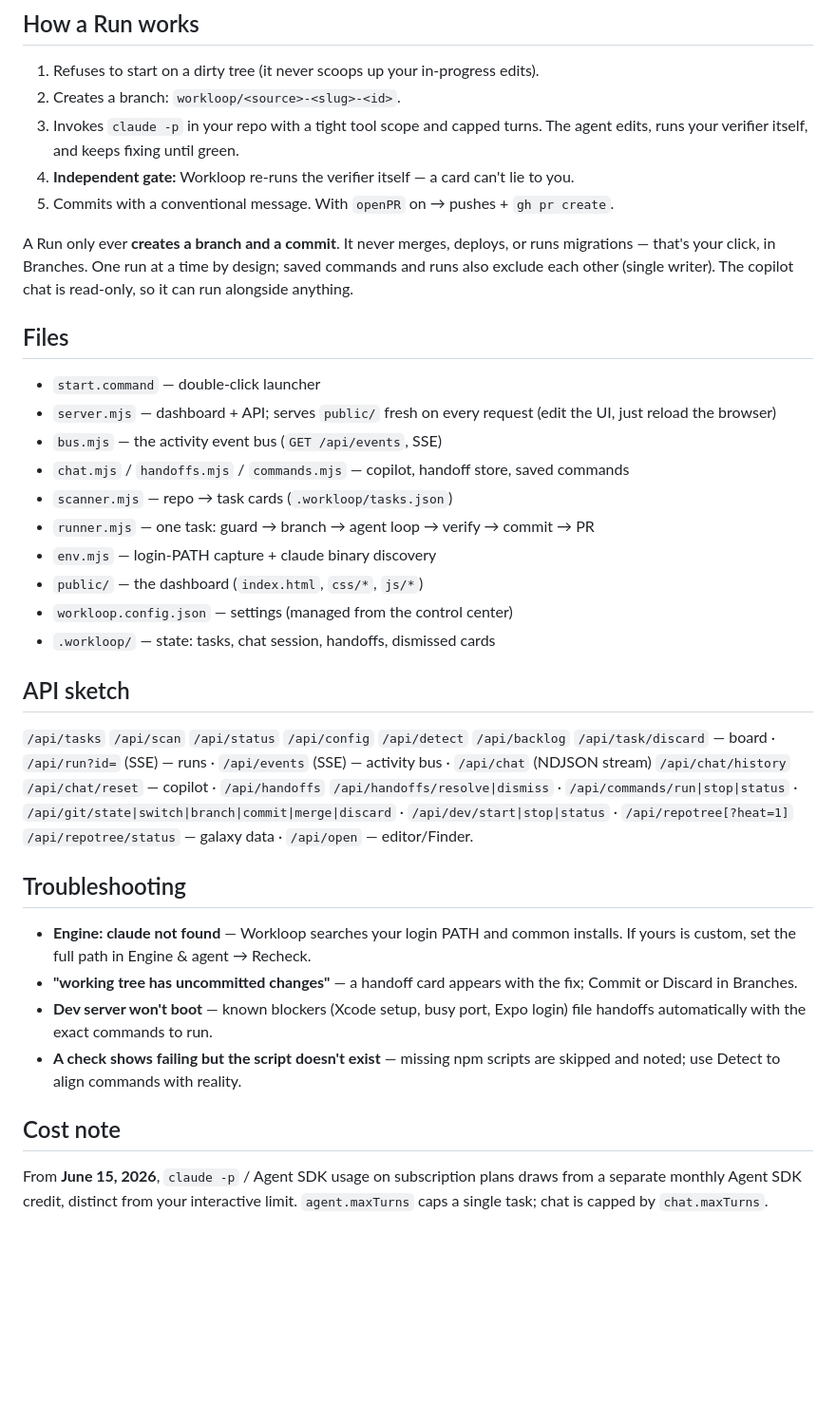
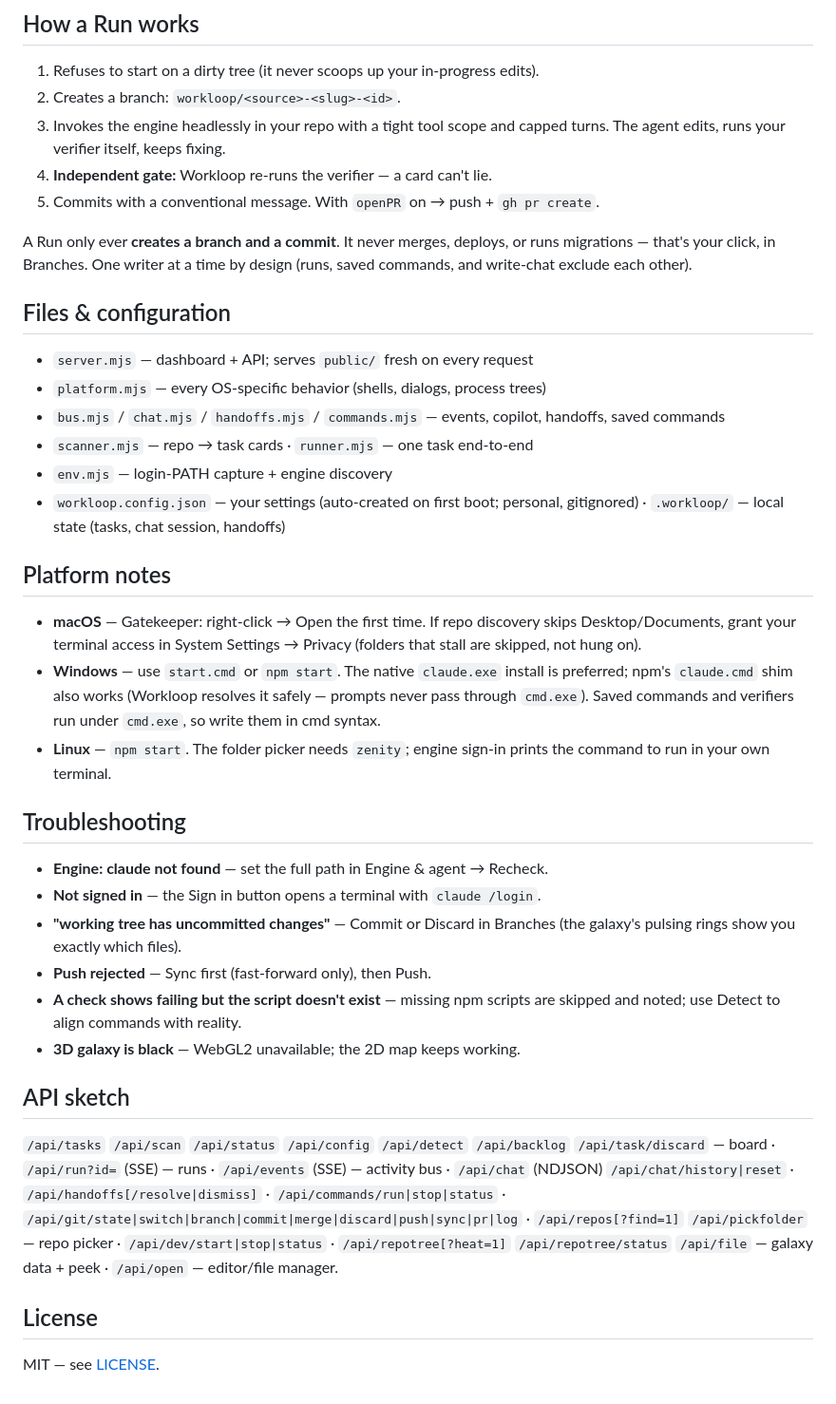
Before and after one commit to bjjlops/workloop, a Markdown page: README.md, the part around one of its changes. Shown at 95% size. Drawn GitHub-style; blank space fills up the shorter version.

```diff
--- a/README.md
+++ b/README.md
@@ -75,54 +102,59 @@ off under reduced-motion.
 
 1. Refuses to start on a dirty tree (it never scoops up your in-progress edits).
 2. Creates a branch: `workloop/<source>-<slug>-<id>`.
-3. Invokes `claude -p` in your repo with a tight tool scope and capped turns.
-   The agent edits, runs your verifier itself, and keeps fixing until green.
-4. **Independent gate:** Workloop re-runs the verifier itself — a card can't
-   lie to you.
-5. Commits with a conventional message. With `openPR` on → pushes + `gh pr create`.
+3. Invokes the engine headlessly in your repo with a tight tool scope and
+   capped turns. The agent edits, runs your verifier itself, keeps fixing.
+4. **Independent gate:** Workloop re-runs the verifier — a card can't lie.
+5. Commits with a conventional message. With `openPR` on → push + `gh pr create`.
 
-A Run only ever **creates a branch and a commit**. It never merges, deploys, or
-runs migrations — that's your click, in Branches. One run at a time by design;
-saved commands and runs also exclude each other (single writer). The copilot
-chat is read-only, so it can run alongside anything.
+A Run only ever **creates a branch and a commit**. It never merges, deploys,
+or runs migrations — that's your click, in Branches. One writer at a time by
+design (runs, saved commands, and write-chat exclude each other).
 
-## Files
+## Files & configuration
 
-- `start.command` — double-click launcher
 - `server.mjs` — dashboard + API; serves `public/` fresh on every request
-  (edit the UI, just reload the browser)
-- `bus.mjs` — the activity event bus (`GET /api/events`, SSE)
-- `chat.mjs` / `handoffs.mjs` / `commands.mjs` — copilot, handoff store, saved commands
-- `scanner.mjs` — repo → task cards (`.workloop/tasks.json`)
-- `runner.mjs` — one task: guard → branch → agent loop → verify → commit → PR
-- `env.mjs` — login-PATH capture + claude binary discovery
-- `public/` — the dashboard (`index.html`, `css/*`, `js/*`)
-- `workloop.config.json` — settings (managed from the control center)
-- `.workloop/` — state: tasks, chat session, handoffs, dismissed cards
+- `platform.mjs` — every OS-specific behavior (shells, dialogs, process trees)
+- `bus.mjs` / `chat.mjs` / `handoffs.mjs` / `commands.mjs` — events, copilot, handoffs, saved commands
+- `scanner.mjs` — repo → task cards · `runner.mjs` — one task end-to-end
+- `env.mjs` — login-PATH capture + engine discovery
+- `workloop.config.json` — your settings (auto-created on first boot; personal,
+  gitignored) · `.workloop/` — local state (tasks, chat session, handoffs)
+
+## Platform notes
+
+- **macOS** — Gatekeeper: right-click → Open the first time. If repo discovery
+  skips Desktop/Documents, grant your terminal access in System Settings →
+  Privacy (folders that stall are skipped, not hung on).
+- **Windows** — use `start.cmd` or `npm start`. The native `claude.exe`
+  install is preferred; npm's `claude.cmd` shim also works (Workloop resolves
+  it safely — prompts never pass through `cmd.exe`). Saved commands and
+  verifiers run under `cmd.exe`, so write them in cmd syntax.
+- **Linux** — `npm start`. The folder picker needs `zenity`; engine sign-in
+  prints the command to run in your own terminal.
+
+## Troubleshooting
+
+- **Engine: claude not found** — set the full path in Engine & agent → Recheck.
+- **Not signed in** — the Sign in button opens a terminal with `claude /login`.
+- **"working tree has uncommitted changes"** — Commit or Discard in Branches
+  (the galaxy's pulsing rings show you exactly which files).
+- **Push rejected** — Sync first (fast-forward only), then Push.
+- **A check shows failing but the script doesn't exist** — missing npm scripts
+  are skipped and noted; use Detect to align commands with reality.
+- **3D galaxy is black** — WebGL2 unavailable; the 2D map keeps working.
 
 ## API sketch
 
 `/api/tasks` `/api/scan` `/api/status` `/api/config` `/api/detect`
 `/api/backlog` `/api/task/discard` — board · `/api/run?id=` (SSE) — runs ·
-`/api/events` (SSE) — activity bus · `/api/chat` (NDJSON stream) `/api/chat/history`
-`/api/chat/reset` — copilot · `/api/handoffs` `/api/handoffs/resolve|dismiss` ·
-`/api/commands/run|stop|status` · `/api/git/state|switch|branch|commit|merge|discard` ·
-`/api/dev/start|stop|status` · `/api/repotree[?heat=1]` `/api/repotree/status` —
-galaxy data · `/api/open` — editor/Finder.
+`/api/events` (SSE) — activity bus · `/api/chat` (NDJSON) `/api/chat/history|reset` ·
+`/api/handoffs[/resolve|dismiss]` · `/api/commands/run|stop|status` ·
+`/api/git/state|switch|branch|commit|merge|discard|push|sync|pr|log` ·
+`/api/repos[?find=1]` `/api/pickfolder` — repo picker ·
+`/api/dev/start|stop|status` · `/api/repotree[?heat=1]` `/api/repotree/status`
+`/api/file` — galaxy data + peek · `/api/open` — editor/file manager.
 
-## Troubleshooting
+## License
 
-- **Engine: claude not found** — Workloop searches your login PATH and common
-  installs. If yours is custom, set the full path in Engine & agent → Recheck.
-- **"working tree has uncommitted changes"** — a handoff card appears with the
-  fix; Commit or Discard in Branches.
-- **Dev server won't boot** — known blockers (Xcode setup, busy port, Expo
-  login) file handoffs automatically with the exact commands to run.
-- **A check shows failing but the script doesn't exist** — missing npm scripts
-  are skipped and noted; use Detect to align commands with reality.
-
-## Cost note
-
-From **June 15, 2026**, `claude -p` / Agent SDK usage on subscription plans
-draws from a separate monthly Agent SDK credit, distinct from your interactive
-limit. `agent.maxTurns` caps a single task; chat is capped by `chat.maxTurns`.
+MIT — see [LICENSE](LICENSE).
```
Also changed, not shown: other parts of README.md (+78 -51 lines).
